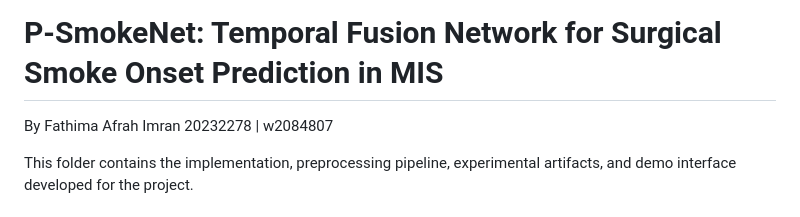
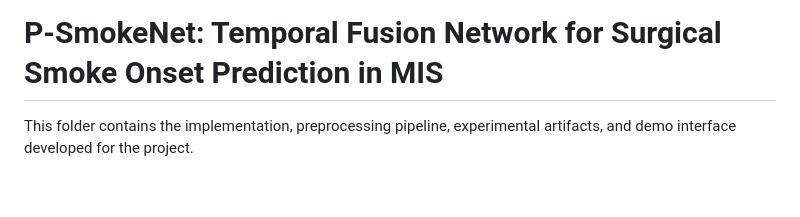
Before and after one commit to afrahimran/P-SmokeNet, a Markdown page: README.md, the part around the change. Drawn GitHub-style; blank space fills up the shorter version.

```diff
--- a/README.md
+++ b/README.md
@@ -1,6 +1,4 @@
 # P-SmokeNet: Temporal Fusion Network for Surgical Smoke Onset Prediction in MIS
-By Fathima Afrah Imran
-20232278 | w2084807
 
 This folder contains the implementation, preprocessing pipeline, experimental artifacts, and demo interface developed for the project.
 
```
